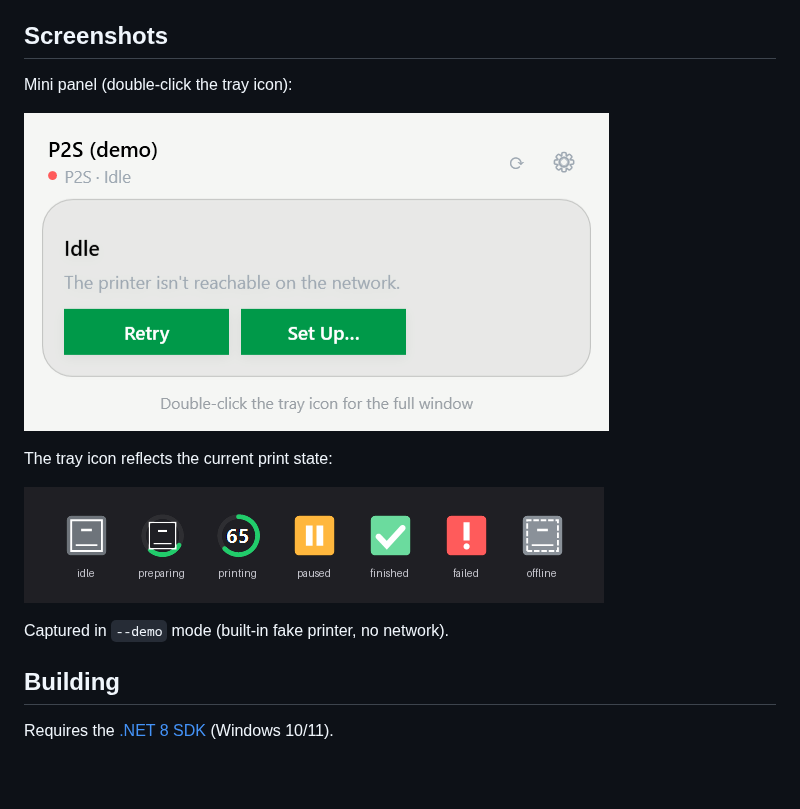
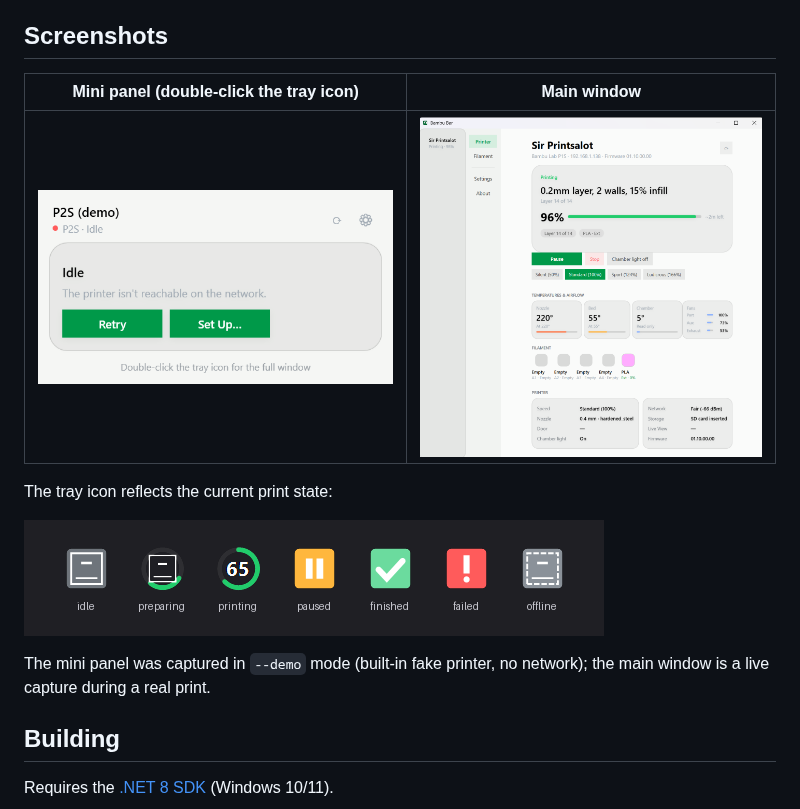
Before and after one commit to bhex/bambu-bar-windows, a Markdown page: README.md, the part around the change. GitHub-like rendering; pictures changed too: docs/screenshots/main-window.png (added); blank space fills up the shorter version.

Commit message:
docs: add live main window screenshot

```diff
--- a/README.md
+++ b/README.md
@@ -10,15 +10,15 @@ over the printer's own MQTT interface.
 
 ## Screenshots
 
-Mini panel (double-click the tray icon):
-
-![Mini panel](docs/screenshots/panel.png)
+| Mini panel (double-click the tray icon) | Main window |
+| --- | --- |
+| ![Mini panel](docs/screenshots/panel.png) | ![Main window](docs/screenshots/main-window.png) |
 
 The tray icon reflects the current print state:
 
 ![Tray icon states](docs/screenshots/tray-states.png)
 
-Captured in `--demo` mode (built-in fake printer, no network).
+The mini panel was captured in `--demo` mode (built-in fake printer, no network); the main window is a live capture during a real print.
 
 ## Building
 
```
